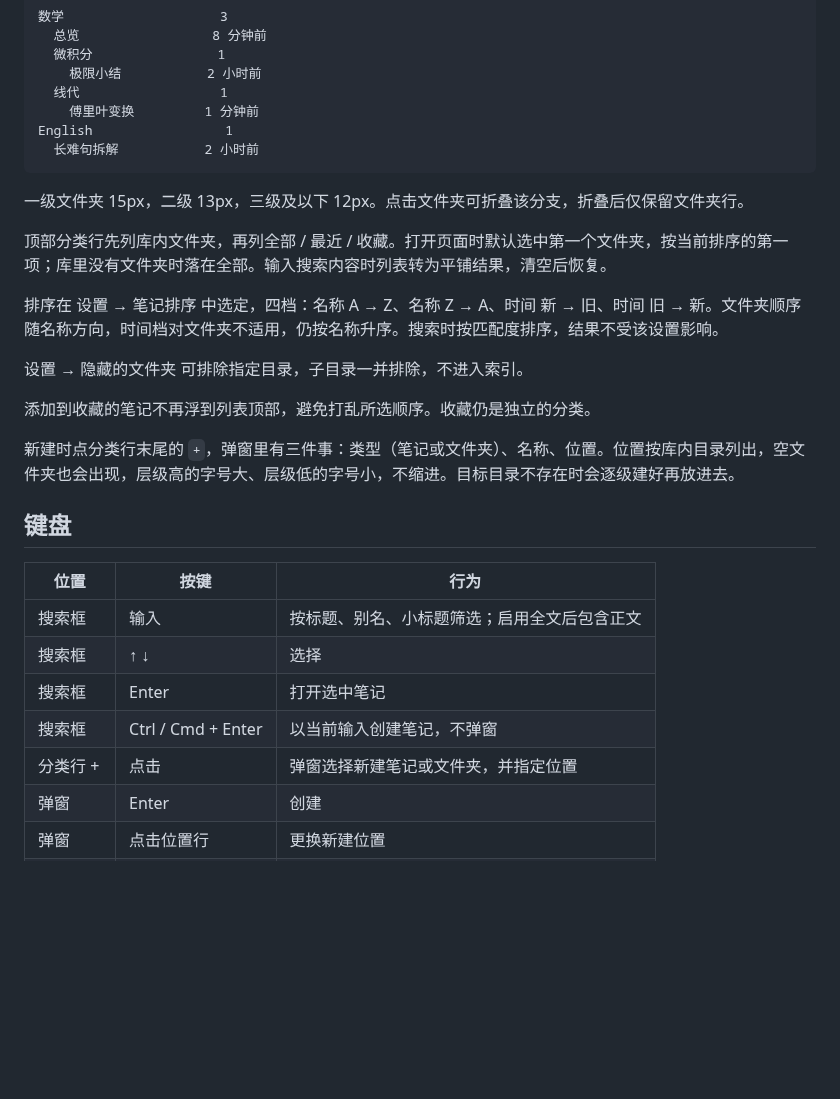
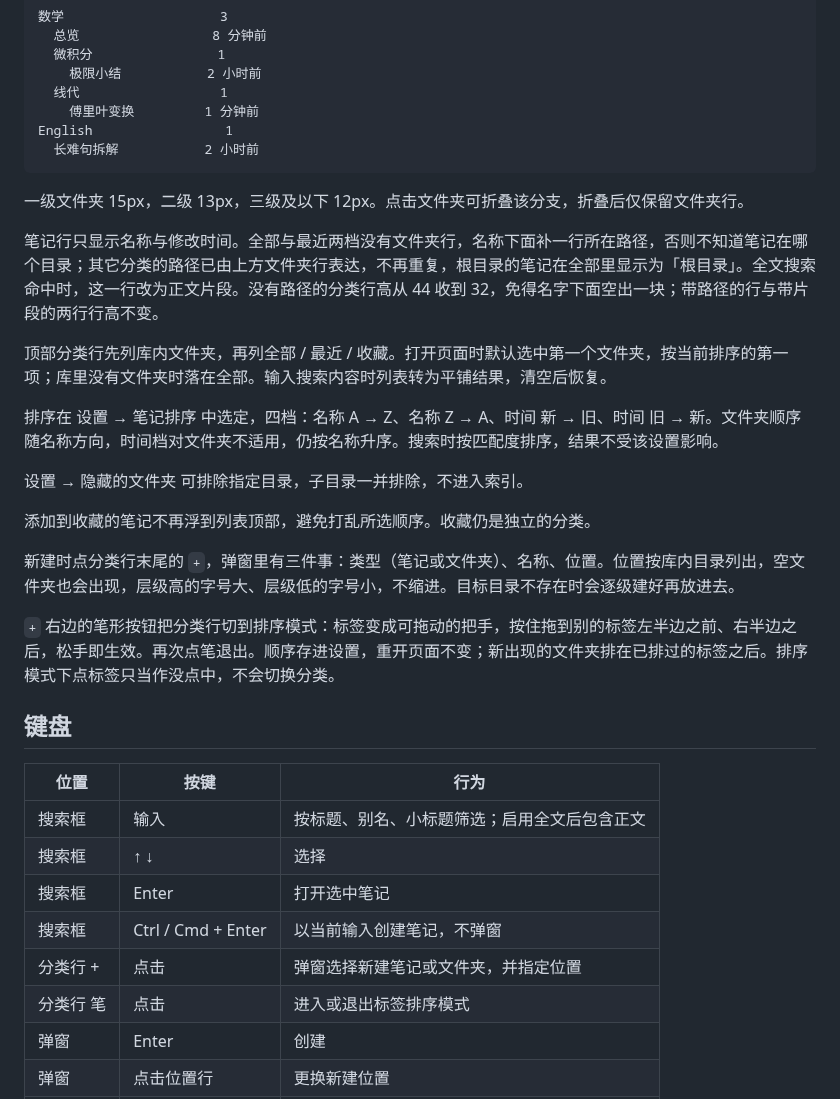
Before and after one commit to Depthinker925/Thinker, a Markdown page: README.md, the part around one of its changes. Rendered like a GitHub page; blank space fills up the shorter version.

```diff
--- a/README.md
+++ b/README.md
@@ -126,6 +153,8 @@ English                 1
 
 一级文件夹 15px，二级 13px，三级及以下 12px。点击文件夹可折叠该分支，折叠后仅保留文件夹行。
 
+笔记行只显示名称与修改时间。全部与最近两档没有文件夹行，名称下面补一行所在路径，否则不知道笔记在哪个目录；其它分类的路径已由上方文件夹行表达，不再重复，根目录的笔记在全部里显示为「根目录」。全文搜索命中时，这一行改为正文片段。没有路径的分类行高从 44 收到 32，免得名字下面空出一块；带路径的行与带片段的两行行高不变。
+
 顶部分类行先列库内文件夹，再列全部 / 最近 / 收藏。打开页面时默认选中第一个文件夹，按当前排序的第一项；库里没有文件夹时落在全部。输入搜索内容时列表转为平铺结果，清空后恢复。
 
 排序在 设置 → 笔记排序 中选定，四档：名称 A → Z、名称 Z → A、时间 新 → 旧、时间 旧 → 新。文件夹顺序随名称方向，时间档对文件夹不适用，仍按名称升序。搜索时按匹配度排序，结果不受该设置影响。
@@ -136,6 +165,8 @@ English                 1
 
 新建时点分类行末尾的 `+`，弹窗里有三件事：类型（笔记或文件夹）、名称、位置。位置按库内目录列出，空文件夹也会出现，层级高的字号大、层级低的字号小，不缩进。目标目录不存在时会逐级建好再放进去。
 
+`+` 右边的笔形按钮把分类行切到排序模式：标签变成可拖动的把手，按住拖到别的标签左半边之前、右半边之后，松手即生效。再次点笔退出。顺序存进设置，重开页面不变；新出现的文件夹排在已排过的标签之后。排序模式下点标签只当作没点中，不会切换分类。
+
 ## 键盘
 
 | 位置 | 按键 | 行为 |
@@ -145,6 +176,7 @@ English                 1
 | 搜索框 | Enter | 打开选中笔记 |
 | 搜索框 | Ctrl / Cmd + Enter | 以当前输入创建笔记，不弹窗 |
 | 分类行 + | 点击 | 弹窗选择新建笔记或文件夹，并指定位置 |
+| 分类行 笔 | 点击 | 进入或退出标签排序模式 |
 | 弹窗 | Enter | 创建 |
 | 弹窗 | 点击位置行 | 更换新建位置 |
 | 搜索框 | Esc | 清空 |
```
Also changed, not shown: other parts of README.md (+45 -9 lines), assets/alipay.jpg (added), assets/thinker.png (added), assets/wechat.jpg (added), 4 other files.
